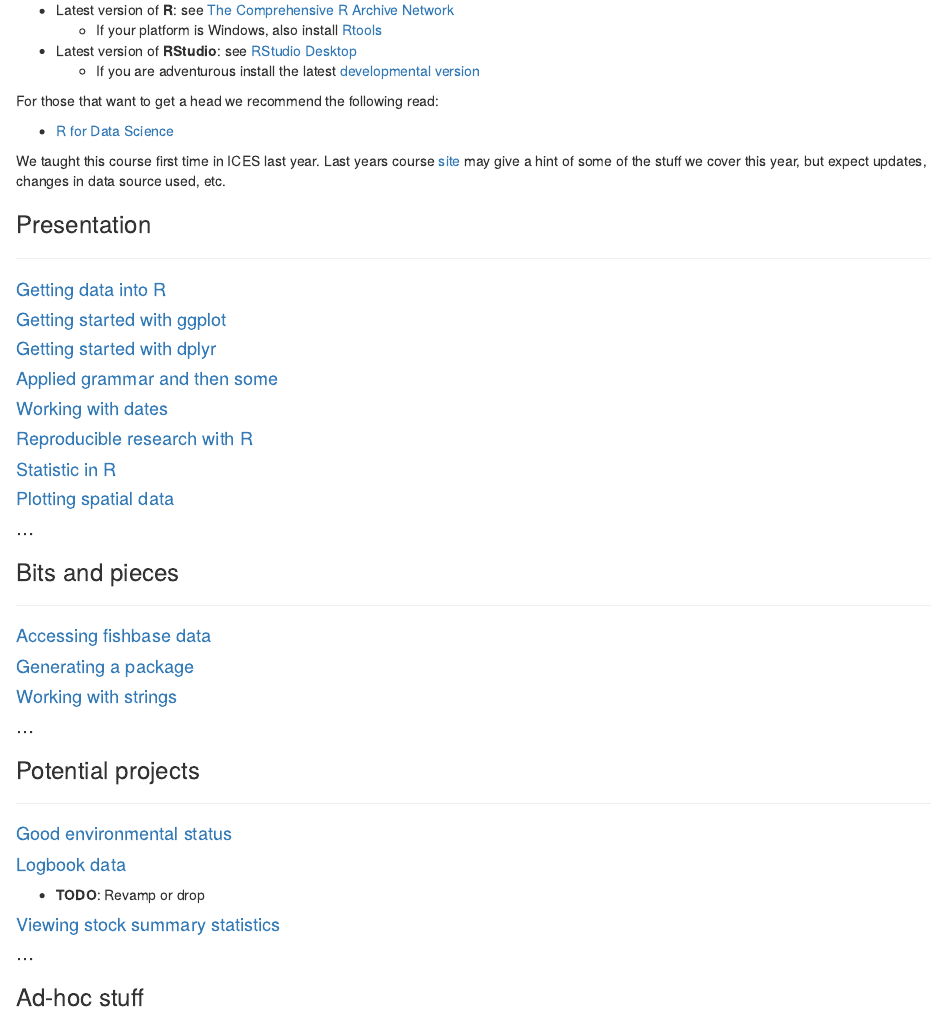
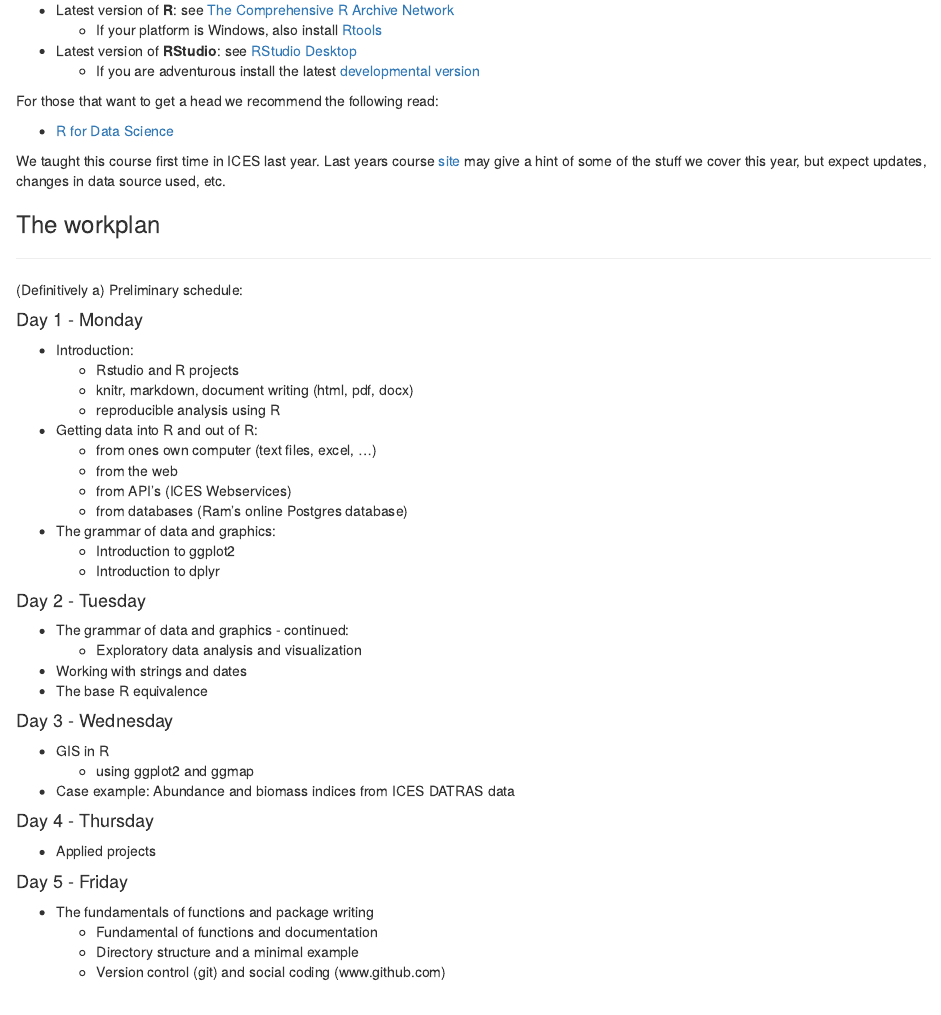
Before and after one commit to fishvice/tcrenv2017, an R Markdown document (index.Rmd): the page in a window 1100 px wide, from 350 px down. Rendered offline with R 4.5, knitr and Pandoc, with nearby package versions; some code elsewhere in the file could not run offline; common packages that the code uses without loading them are loaded.

Commit message:
add preliminary schedule to index

```diff
--- a/index.Rmd
+++ b/index.Rmd
@@ -43,6 +43,50 @@ For those that want to get a head we recommend the following read:
   * [R for Data Science](http://r4ds.had.co.nz)
 
 We taught this course first time in ICES last year. Last years course [site](http://www.hafro.is/~einarhj/education/tcrenv2016) may give a hint of some of the stuff we cover this year, but expect updates, changes in data source used, etc.
+
+### The workplan
+___
+
+(Definitively a) Preliminary schedule:
+
+#### Day 1 - Monday
+
+* Introduction:
+    - Rstudio and R projects
+    - knitr, markdown, document writing (html, pdf,  docx)
+    - reproducible analysis using R
+* Getting data into R and out of R:
+    - from ones own computer (text files, excel, ...)
+    - from the web
+    - from API's (ICES Webservices)
+    - from databases (Ram's online Postgres database)
+* The grammar of data and graphics:
+    - Introduction to ggplot2
+    - Introduction to dplyr
+
+#### Day 2 - Tuesday
+
+* The grammar of data and graphics - continued:
+    - Exploratory data analysis and visualization
+* Working with strings and dates
+* The base R equivalence
+
+#### Day 3 - Wednesday
+
+* GIS in R
+    - using ggplot2 and ggmap
+* Case example: Abundance and biomass indices from ICES DATRAS data
+
+#### Day 4 - Thursday
+
+* Applied projects
+
+#### Day 5 - Friday
+
+* The fundamentals of functions and package writing
+    - Fundamental of functions and documentation
+    - Directory structure and a minimal example
+    - Version control (git) and social coding (www.github.com)
 
 ### Presentation
 ___
```
Also changed, not shown: index.Rmd (2 more changed lines).
